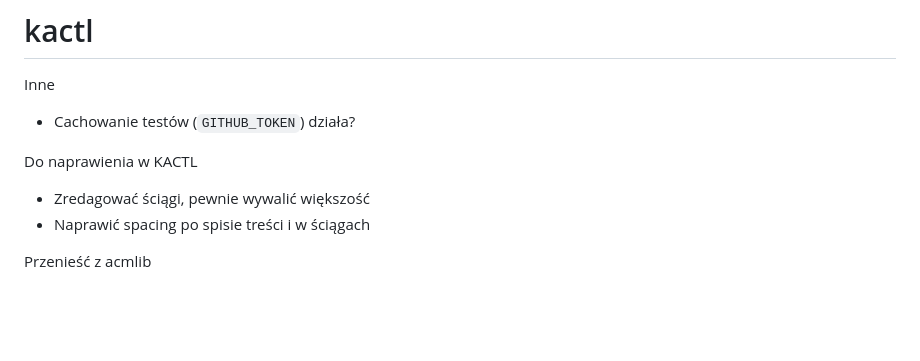
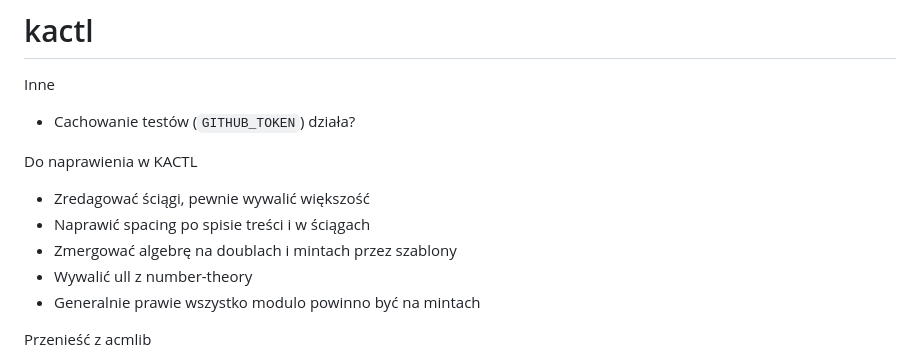
Before and after one commit to ahsoltan/kactl, a Markdown page: README.md, the part around one of its changes. GitHub-like rendering; blank space fills up the shorter version.

```diff
--- a/README.md
+++ b/README.md
@@ -6,6 +6,9 @@ Inne
 Do naprawienia w KACTL
 - Zredagować ściągi, pewnie wywalić większość
 - Naprawić spacing po spisie treści i w ściągach
+- Zmergować algebrę na doublach i mintach przez szablony
+- Wywalić ull z number-theory
+- Generalnie prawie wszystko modulo powinno być na mintach
 
 Przenieść z acmlib
 - EulerWalk zmieniony
```
Also changed, not shown: other parts of README.md (+7 -7 lines).
